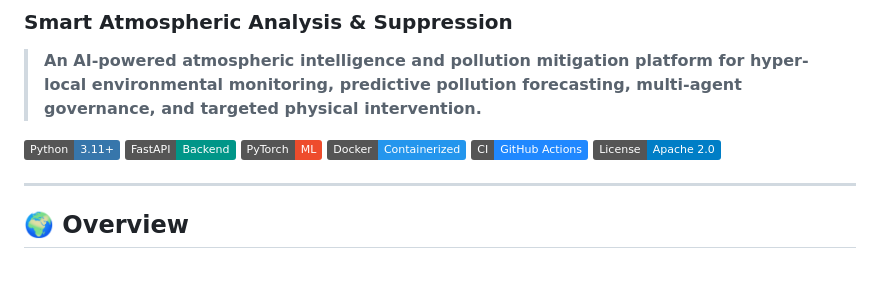
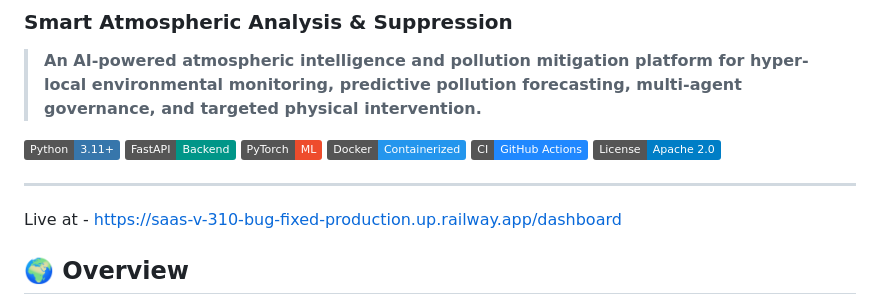
Before and after one commit to MananBhutada/S.A.A.S-v-3.10-bug-fixed-, a Markdown page: README.md, the part around the change. GitHub-like rendering; badges without logos; blank space fills up the shorter version.

Commit message:
Add live link to project dashboard
Added live link to the project in the README.

```diff
--- a/README.md
+++ b/README.md
@@ -12,7 +12,7 @@
 [![License](https://img.shields.io/badge/License-Apache_2.0-blue.svg)](https://www.apache.org/licenses/LICENSE-2.0)
 
 ---
-
+Live at - https://saas-v-310-bug-fixed-production.up.railway.app/dashboard
 ## 🌍 Overview
 
 **Project S.A.A.S. — Smart Atmospheric Analysis & Suppression** is a modular AI + IoT platform engineered to transform conventional air-quality monitoring into a **predictive, intelligent, coordinated, and actionable environmental management system**.
```
